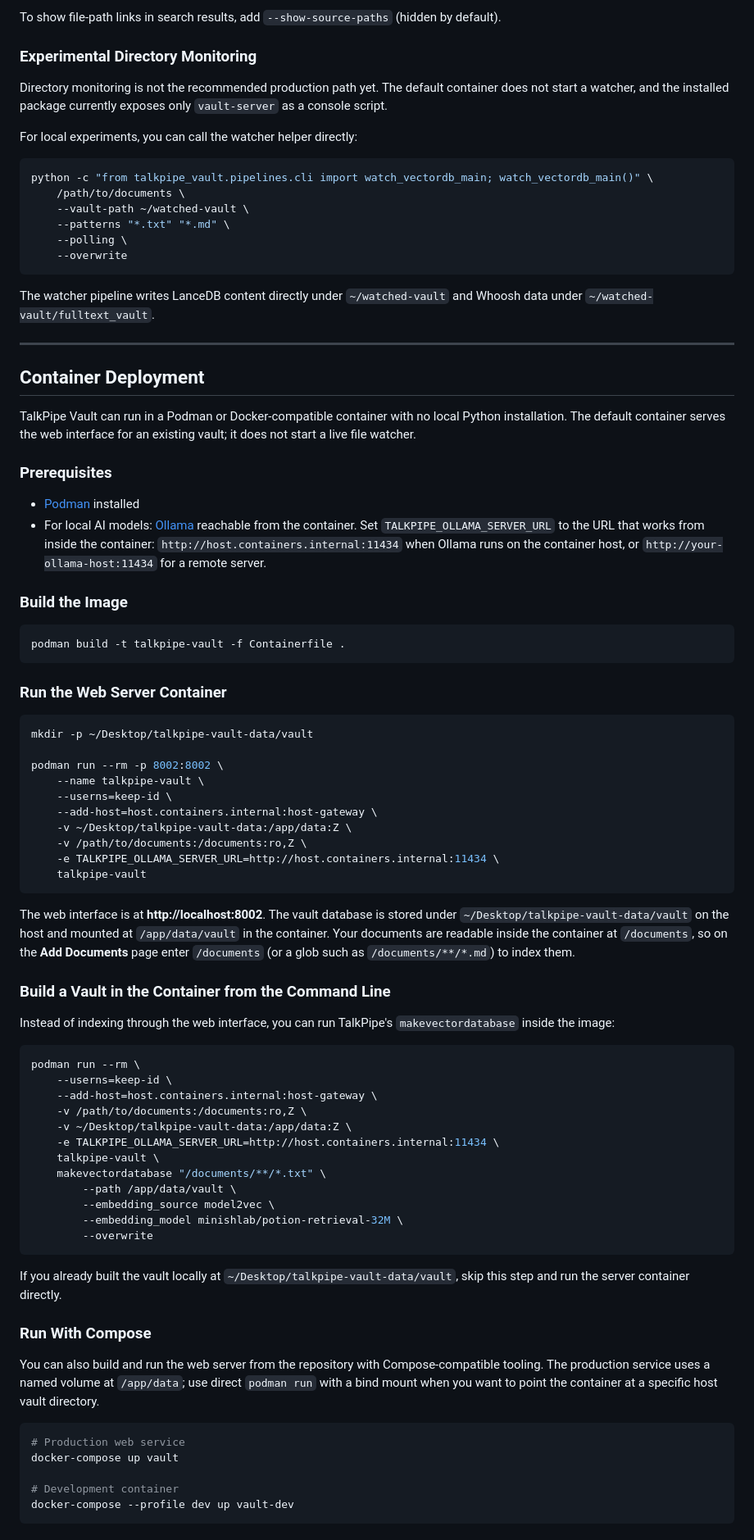
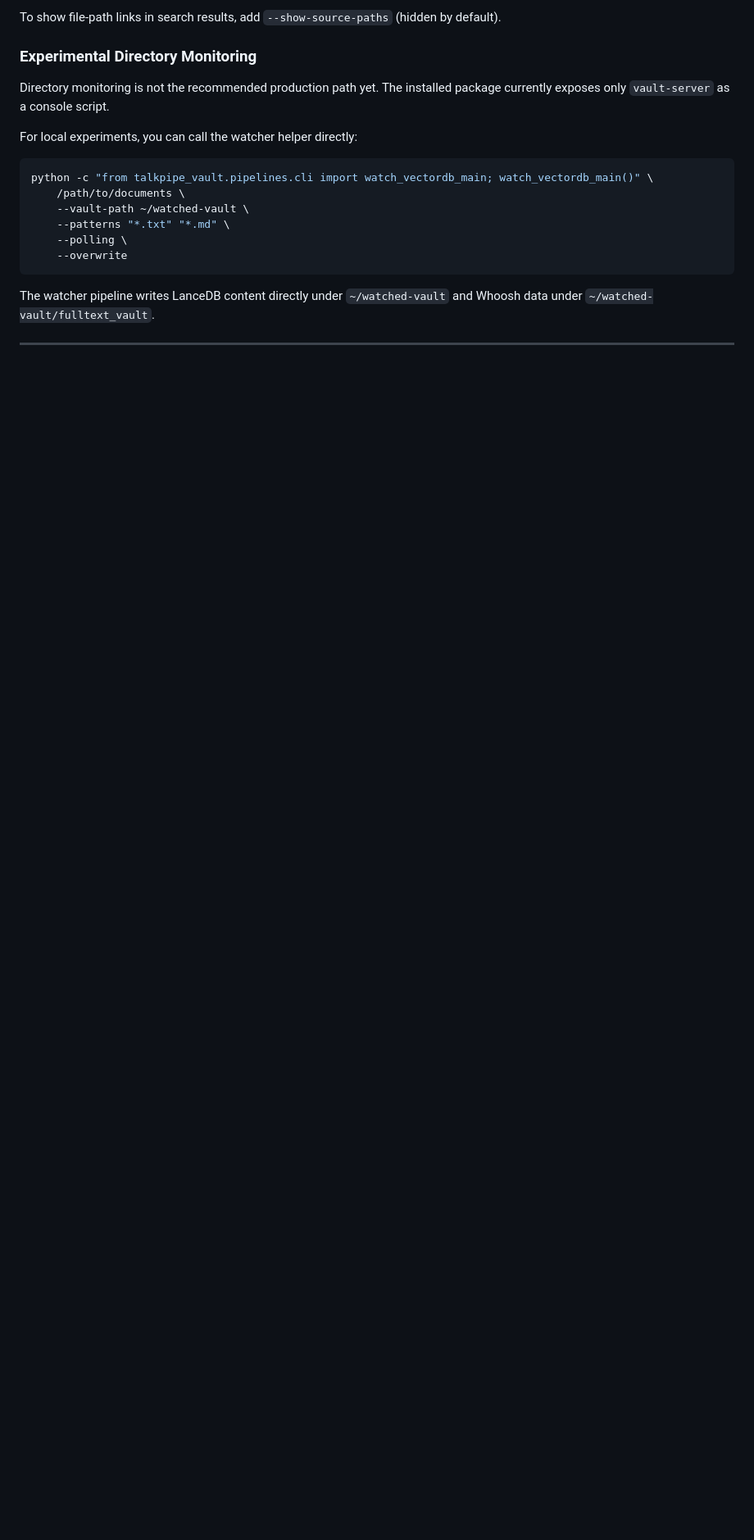
Before and after one commit to sandialabs/talkpipe-vault, a Markdown page: README.md, the part around one of its changes. Shown at 82% size. GitHub-like rendering; blank space fills up the shorter version.

````diff
--- a/README.md
+++ b/README.md
@@ -123,7 +131,7 @@ To show file-path links in search results, add `--show-source-paths` (hidden by
 
 ### Experimental Directory Monitoring
 
-Directory monitoring is not the recommended production path yet. The default container does not start a watcher, and the installed package currently exposes only `vault-server` as a console script.
+Directory monitoring is not the recommended production path yet. The installed package currently exposes only `vault-server` as a console script.
 
 For local experiments, you can call the watcher helper directly:
 
@@ -137,71 +145,3 @@ python -c "from talkpipe_vault.pipelines.cli import watch_vectordb_main; watch_v
 ```
 
 The watcher pipeline writes LanceDB content directly under `~/watched-vault` and Whoosh data under `~/watched-vault/fulltext_vault`.
-
----
-
-## Container Deployment
-
-TalkPipe Vault can run in a Podman or Docker-compatible container with no local Python installation. The default container serves the web interface for an existing vault; it does not start a live file watcher.
-
-### Prerequisites
-
-- [Podman](https://podman.io/) installed
-- For local AI models: [Ollama](https://ollama.ai/) reachable from the container. Set `TALKPIPE_OLLAMA_SERVER_URL` to the URL that works from inside the container: `http://host.containers.internal:11434` when Ollama runs on the container host, or `http://your-ollama-host:11434` for a remote server.
-
-### Build the Image
-
-```bash
-podman build -t talkpipe-vault -f Containerfile .
-```
-
-### Run the Web Server Container
-
-```bash
-mkdir -p ~/Desktop/talkpipe-vault-data/vault
-
-podman run --rm -p 8002:8002 \
-    --name talkpipe-vault \
-    --userns=keep-id \
-    --add-host=host.containers.internal:host-gateway \
-    -v ~/Desktop/talkpipe-vault-data:/app/data:Z \
-    -v /path/to/documents:/documents:ro,Z \
-    -e TALKPIPE_OLLAMA_SERVER_URL=http://host.containers.internal:11434 \
-    talkpipe-vault
-```
-
-The web interface is at **http://localhost:8002**. The vault database is stored under `~/Desktop/talkpipe-vault-data/vault` on the host and mounted at `/app/data/vault` in the container. Your documents are readable inside the container at `/documents`, so on the **Add Documents** page enter `/documents` (or a glob such as `/documents/**/*.md`) to index them.
-
-### Build a Vault in the Container from the Command Line
-
-Instead of indexing through the web interface, you can run TalkPipe's `makevectordatabase` inside the image:
-
-```bash
-podman run --rm \
-    --userns=keep-id \
-    --add-host=host.containers.internal:host-gateway \
-    -v /path/to/documents:/documents:ro,Z \
-    -v ~/Desktop/talkpipe-vault-data:/app/data:Z \
-    -e TALKPIPE_OLLAMA_SERVER_URL=http://host.containers.internal:11434 \
-    talkpipe-vault \
-    makevectordatabase "/documents/**/*.txt" \
-        --path /app/data/vault \
-        --embedding_source model2vec \
-        --embedding_model minishlab/potion-retrieval-32M \
-        --overwrite
-```
-
-If you already built the vault locally at `~/Desktop/talkpipe-vault-data/vault`, skip this step and run the server container directly.
-
-### Run With Compose
-
-You can also build and run the web server from the repository with Compose-compatible tooling. The production service uses a named volume at `/app/data`; use direct `podman run` with a bind mount when you want to point the container at a specific host vault directory.
-
-```bash
-# Production web service
-docker-compose up vault
-
-# Development container
-docker-compose --profile dev up vault-dev
-```
-
````
Also changed, not shown: other parts of README.md (+16 -72 lines), CHANGELOG.md (+4 -4 lines).
